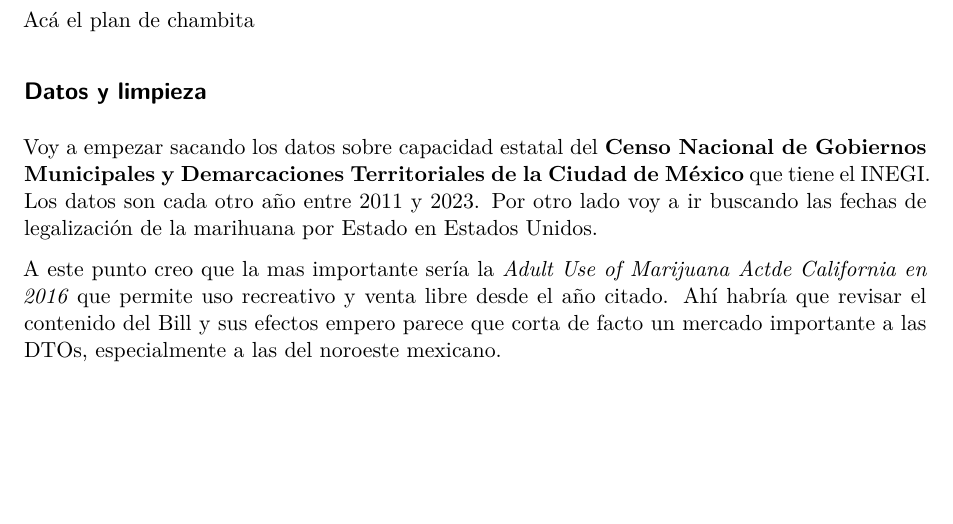
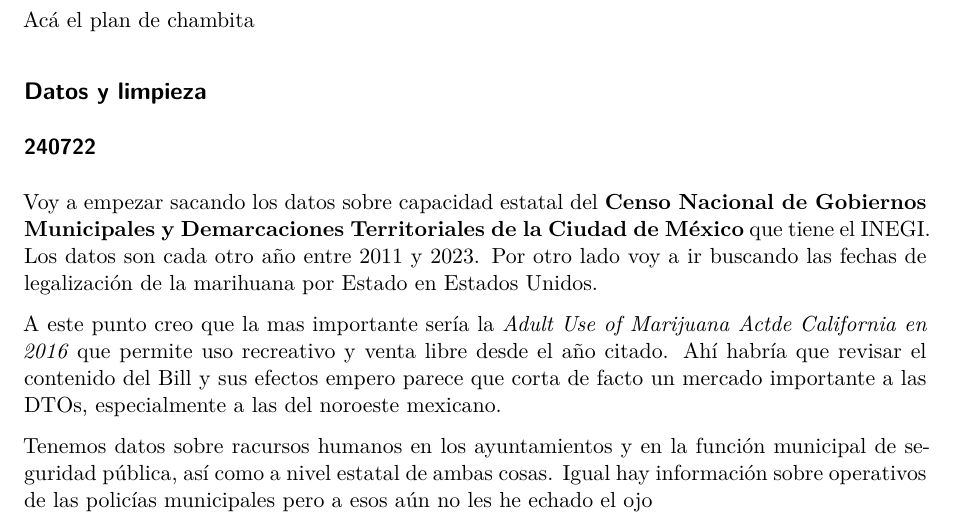
Before and after one commit to 43-JMG/240722_State_Cap-Legalization, a Quarto document (240722_State_Cap-Legalization.qmd): part of the page, cut so that both start at the same text, the shorter picture padded with empty space. Rendered offline with R 4.5, knitr and Pandoc in place of Quarto, then LaTeX, with nearby package versions.

Commit message:
Update 240722_State_Cap-Legalization.qmd

```diff
--- a/240722_State_Cap-Legalization.qmd
+++ b/240722_State_Cap-Legalization.qmd
@@ -18,7 +18,9 @@ Montados en esta (jasjsj) hipotesis, podríamos intentar analizar el efecto del
 Acá el plan de chambita
 
 ## Datos y limpieza
-
+### 240722
 Voy a empezar sacando los datos sobre capacidad estatal del **Censo Nacional de Gobiernos Municipales y Demarcaciones Territoriales de la Ciudad de México** que tiene el INEGI. Los datos son cada otro año entre 2011 y 2023. Por otro lado voy a ir buscando las fechas de legalización de la marihuana por Estado en Estados Unidos.
 
 A este punto creo que la mas importante sería la _Adult Use of Marijuana Actde California en 2016_ que permite uso recreativo y venta libre desde el año citado. Ahí habría que revisar el contenido del Bill y sus efectos empero parece que corta de facto un mercado importante a las DTOs, especialmente a las del noroeste mexicano.
+
+Tenemos datos sobre racursos humanos en los ayuntamientos y en la función municipal de seguridad pública, así como a nivel estatal de ambas cosas. Igual hay información sobre operativos de las policías municipales pero a esos aún no les he echado el ojo
```
